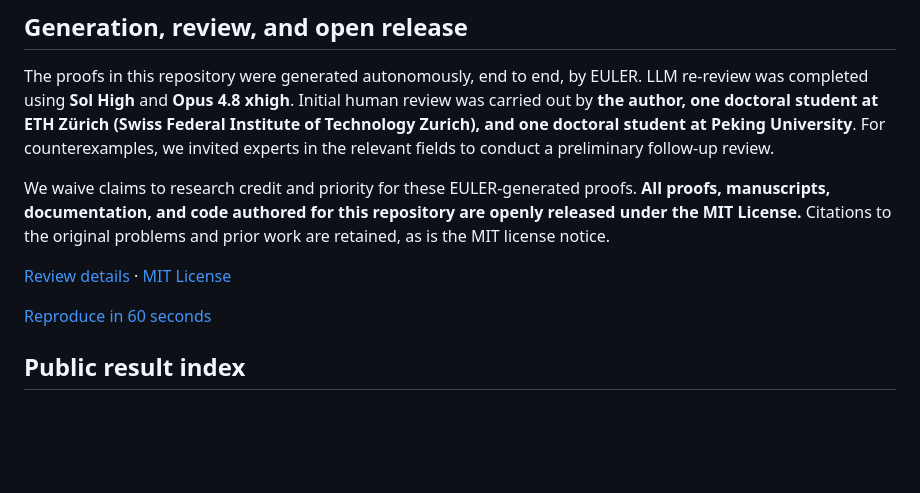
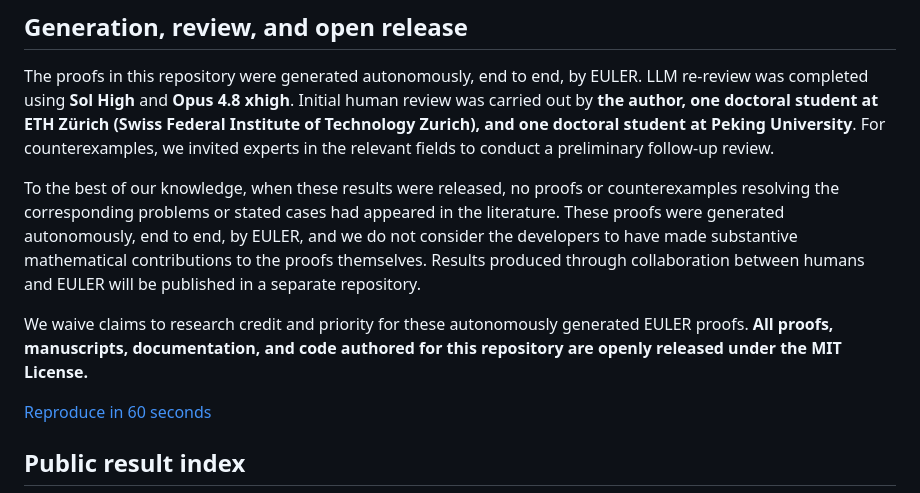
Before and after one commit to randomcat4/euler-combinatorics-conjecture-cases, a Markdown page: README.md, the part around the change. GitHub-like rendering; blank space fills up the shorter version.

Commit message:
Clarify autonomous proof contributions and separate collaborative results

```diff
--- a/README.md
+++ b/README.md
@@ -13,12 +13,16 @@ ETH Zürich (Swiss Federal Institute of Technology Zurich), and one doctoral
 student at Peking University**. For counterexamples, we invited experts in the
 relevant fields to conduct a preliminary follow-up review.
 
-We waive claims to research credit and priority for these EULER-generated
-proofs. **All proofs, manuscripts, documentation, and code authored for this
-repository are openly released under the MIT License.** Citations to the
-original problems and prior work are retained, as is the MIT license notice.
+To the best of our knowledge, when these results were released, no proofs or
+counterexamples resolving the corresponding problems or stated cases had
+appeared in the literature. These proofs were generated autonomously, end to
+end, by EULER, and we do not consider the developers to have made substantive
+mathematical contributions to the proofs themselves. Results produced through
+collaboration between humans and EULER will be published in a separate repository.
 
-[Review details](docs/provenance.md) · [MIT License](LICENSE)
+We waive claims to research credit and priority for these autonomously
+generated EULER proofs. **All proofs, manuscripts, documentation, and code
+authored for this repository are openly released under the MIT License.**
 
 [Reproduce in 60 seconds](docs/reproduce.md)
 
```
